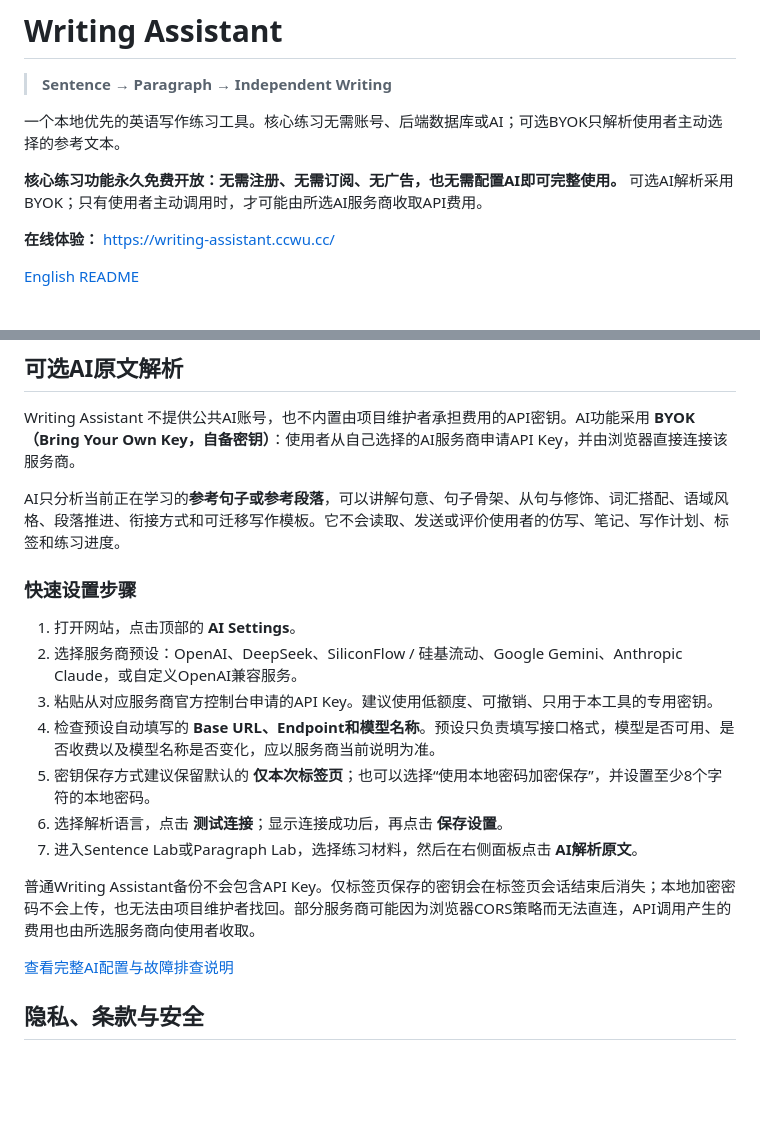
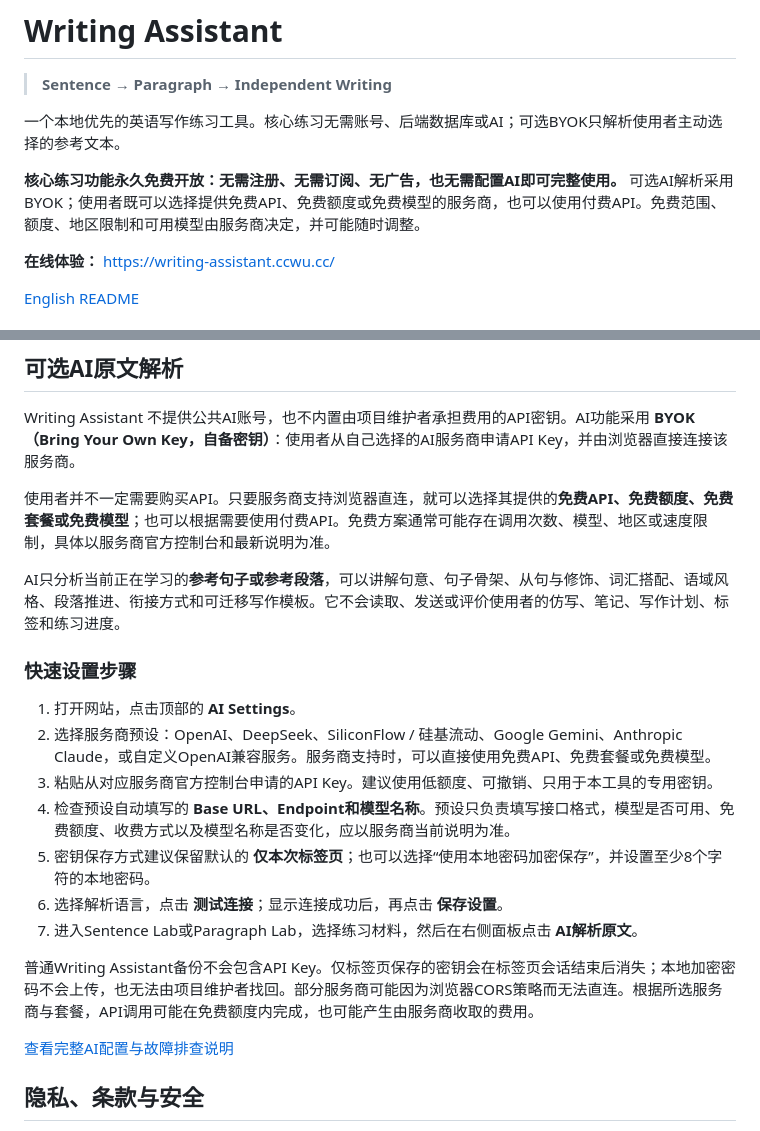
Before and after one commit to cunqiuqingling/writing-assistant-lab, a Markdown page: README.zh-CN.md, 2 parts joined by grey strips. GitHub-like rendering; blank space fills up the shorter version.

Commit message:
说明可选免费API方案

```diff
--- a/README.zh-CN.md
+++ b/README.zh-CN.md
@@ -4,7 +4,7 @@
 
 一个本地优先的英语写作练习工具。核心练习无需账号、后端数据库或AI；可选BYOK只解析使用者主动选择的参考文本。
 
-**核心练习功能永久免费开放：无需注册、无需订阅、无广告，也无需配置AI即可完整使用。** 可选AI解析采用BYOK；只有使用者主动调用时，才可能由所选AI服务商收取API费用。
+**核心练习功能永久免费开放：无需注册、无需订阅、无广告，也无需配置AI即可完整使用。** 可选AI解析采用BYOK；使用者既可以选择提供免费API、免费额度或免费模型的服务商，也可以使用付费API。免费范围、额度、地区限制和可用模型由服务商决定，并可能随时调整。
 
 **在线体验：** https://writing-assistant.ccwu.cc/
 
@@ -73,19 +73,21 @@ Writing Assistant 正是围绕这一理念建立的：提供足够优秀和多
 
 Writing Assistant 不提供公共AI账号，也不内置由项目维护者承担费用的API密钥。AI功能采用 **BYOK（Bring Your Own Key，自备密钥）**：使用者从自己选择的AI服务商申请API Key，并由浏览器直接连接该服务商。
 
+使用者并不一定需要购买API。只要服务商支持浏览器直连，就可以选择其提供的**免费API、免费额度、免费套餐或免费模型**；也可以根据需要使用付费API。免费方案通常可能存在调用次数、模型、地区或速度限制，具体以服务商官方控制台和最新说明为准。
+
 AI只分析当前正在学习的**参考句子或参考段落**，可以讲解句意、句子骨架、从句与修饰、词汇搭配、语域风格、段落推进、衔接方式和可迁移写作模板。它不会读取、发送或评价使用者的仿写、笔记、写作计划、标签和练习进度。
 
 ### 快速设置步骤
 
 1. 打开网站，点击顶部的 **AI Settings**。
-2. 选择服务商预设：OpenAI、DeepSeek、SiliconFlow / 硅基流动、Google Gemini、Anthropic Claude，或自定义OpenAI兼容服务。
+2. 选择服务商预设：OpenAI、DeepSeek、SiliconFlow / 硅基流动、Google Gemini、Anthropic Claude，或自定义OpenAI兼容服务。服务商支持时，可以直接使用免费API、免费套餐或免费模型。
 3. 粘贴从对应服务商官方控制台申请的API Key。建议使用低额度、可撤销、只用于本工具的专用密钥。
-4. 检查预设自动填写的 **Base URL、Endpoint和模型名称**。预设只负责填写接口格式，模型是否可用、是否收费以及模型名称是否变化，应以服务商当前说明为准。
+4. 检查预设自动填写的 **Base URL、Endpoint和模型名称**。预设只负责填写接口格式，模型是否可用、免费额度、收费方式以及模型名称是否变化，应以服务商当前说明为准。
 5. 密钥保存方式建议保留默认的 **仅本次标签页**；也可以选择“使用本地密码加密保存”，并设置至少8个字符的本地密码。
 6. 选择解析语言，点击 **测试连接**；显示连接成功后，再点击 **保存设置**。
 7. 进入Sentence Lab或Paragraph Lab，选择练习材料，然后在右侧面板点击 **AI解析原文**。
 
-普通Writing Assistant备份不会包含API Key。仅标签页保存的密钥会在标签页会话结束后消失；本地加密密码不会上传，也无法由项目维护者找回。部分服务商可能因为浏览器CORS策略而无法直连，API调用产生的费用也由所选服务商向使用者收取。
+普通Writing Assistant备份不会包含API Key。仅标签页保存的密钥会在标签页会话结束后消失；本地加密密码不会上传，也无法由项目维护者找回。部分服务商可能因为浏览器CORS策略而无法直连。根据所选服务商与套餐，API调用可能在免费额度内完成，也可能产生由服务商收取的费用。
 
 [查看完整AI配置与故障排查说明](docs/AI_CONFIGURATION.md)
 
```
